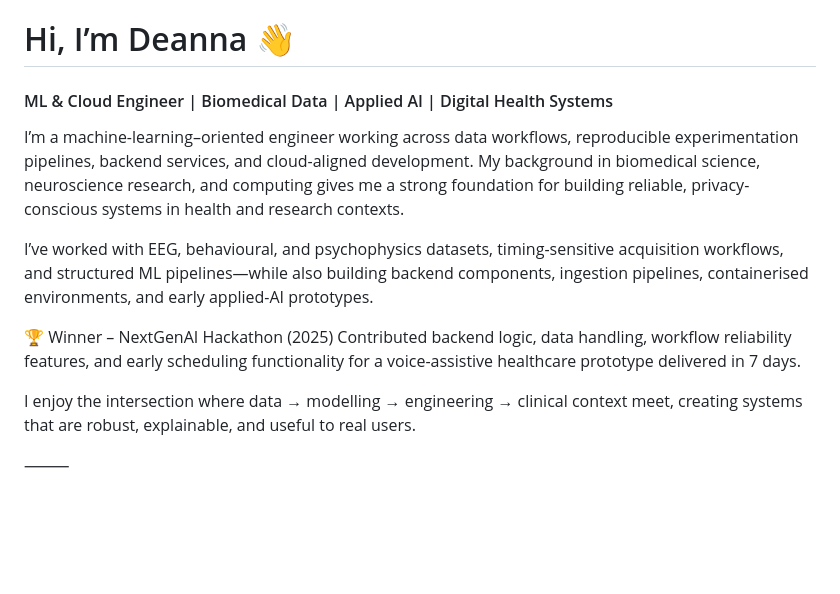
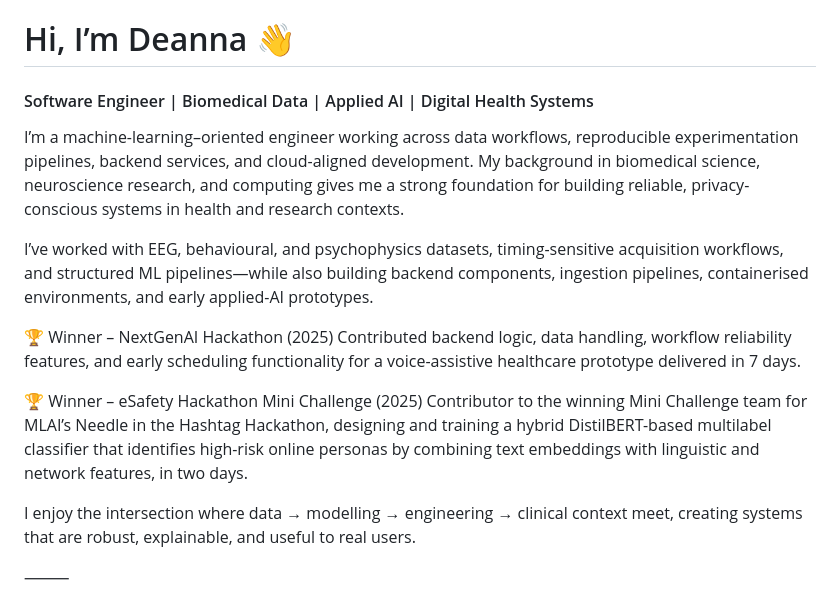
Before and after one commit to deannaspinks/deannaspinks, a Markdown page: README.md, the part around the change. GitHub-like rendering; blank space fills up the shorter version.

Commit message:
Revise title and add eSafety Hackathon win
Updated professional title and added hackathon achievement.

```diff
--- a/README.md
+++ b/README.md
@@ -1,6 +1,6 @@
 # Hi, I’m Deanna 👋
 
-#### ML & Cloud Engineer | Biomedical Data | Applied AI | Digital Health Systems
+#### Software Engineer | Biomedical Data | Applied AI | Digital Health Systems
 
 I’m a machine-learning–oriented engineer working across data workflows, reproducible experimentation pipelines, backend services, and cloud-aligned development. My background in biomedical science, neuroscience research, and computing gives me a strong foundation for building reliable, privacy-conscious systems in health and research contexts.
 
@@ -8,6 +8,9 @@ I’ve worked with EEG, behavioural, and psychophysics datasets, timing-sensitiv
 
 🏆 Winner – NextGenAI Hackathon (2025)
 Contributed backend logic, data handling, workflow reliability features, and early scheduling functionality for a voice-assistive healthcare prototype delivered in 7 days.
+
+🏆 Winner – eSafety Hackathon Mini Challenge (2025)
+Contributor to the winning Mini Challenge team for MLAI’s Needle in the Hashtag Hackathon, designing and training a hybrid DistilBERT-based multilabel classifier that identifies high-risk online personas by combining text embeddings with linguistic and network features, in two days.
 
 I enjoy the intersection where data → modelling → engineering → clinical context meet, creating systems that are robust, explainable, and useful to real users.
 
```
